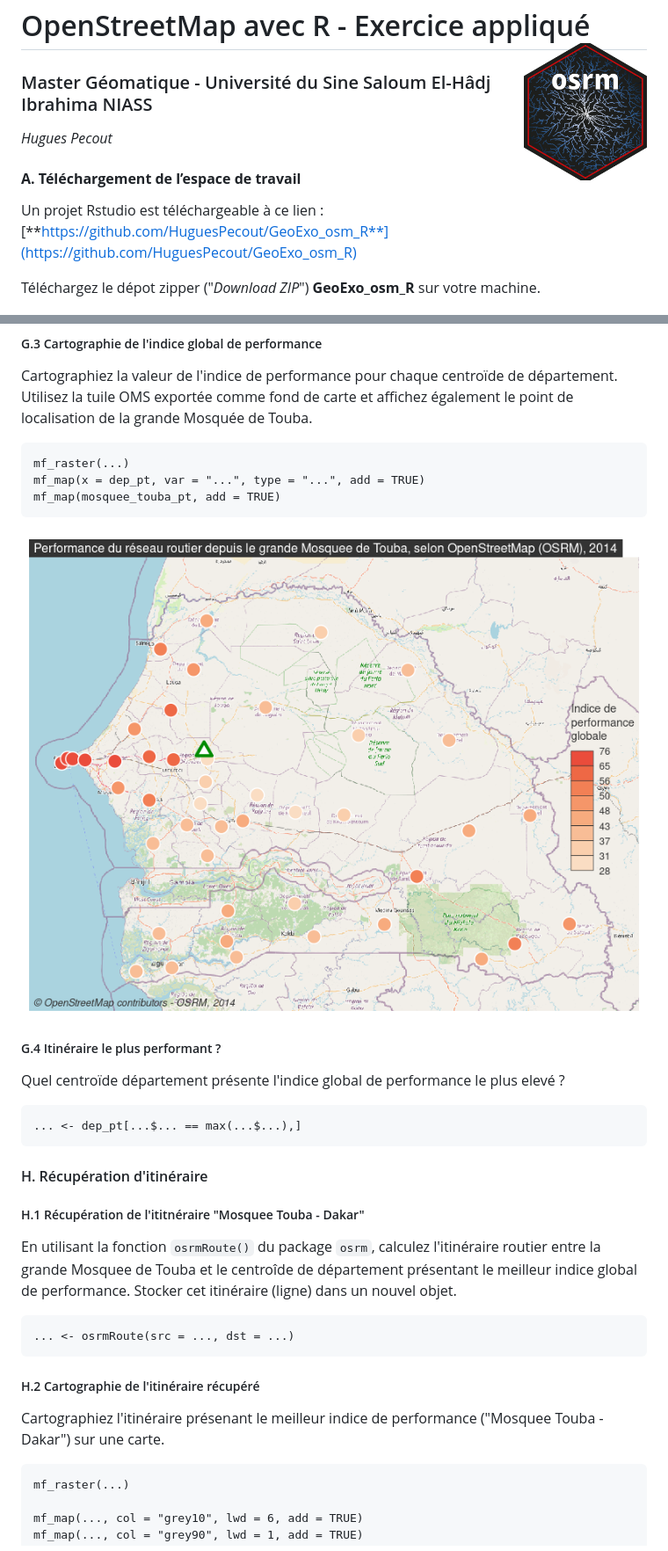
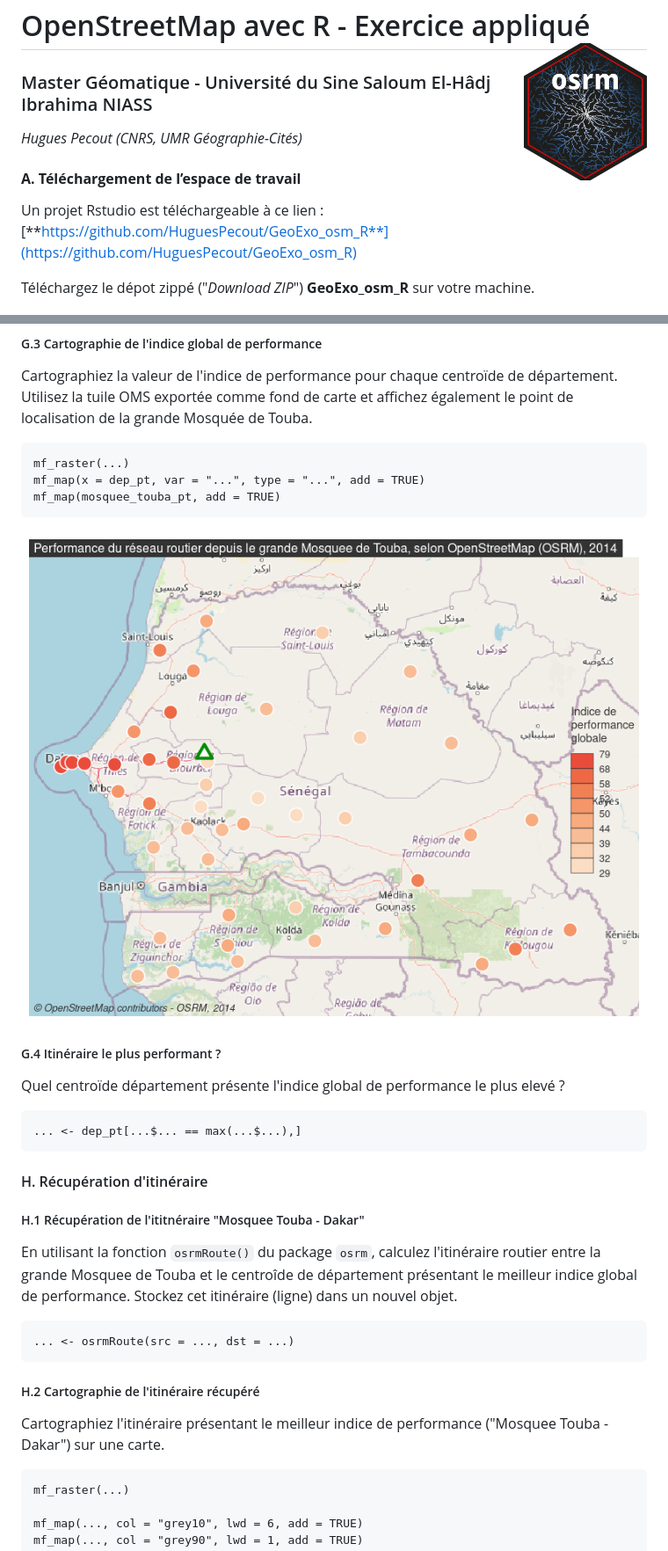
Before and after one commit to HuguesPecout/GeoExo_osm_R, a Markdown page: README.md, 2 parts joined by grey strips. Shown: that part at 88% size. Rendered like a GitHub page; pictures changed too: img/carte_indice_perf.png.

```diff
--- a/README.md
+++ b/README.md
@@ -2,7 +2,7 @@
 
 ### Master Géomatique - Université du Sine Saloum El-Hâdj Ibrahima NIASS
 
-*Hugues Pecout*
+*Hugues Pecout (CNRS, UMR Géographie-Cités)*
 
 </br>
 
@@ -10,7 +10,7 @@
 
 Un projet Rstudio est téléchargeable à ce lien : [**https://github.com/HuguesPecout/GeoExo_osm_R**](https://github.com/HuguesPecout/GeoExo_osm_R)
 
-Téléchargez le dépot zipper ("*Download ZIP*") **GeoExo_osm_R** sur votre machine.
+Téléchargez le dépot zippé ("*Download ZIP*") **GeoExo_osm_R** sur votre machine.
 
 </br>
 
@@ -251,7 +261,7 @@ Quel centroïde département présente l'indice global de performance le plus el
 
 ##### H.1 Récupération de l'ititnéraire "Mosquee Touba - Dakar"
 
-En utilisant la fonction `osrmRoute()` du package `osrm`, calculez l'itinéraire routier entre la grande Mosquee de Touba et le centroîde de département présentant le meilleur indice global de performance. Stocker cet itinéraire (ligne) dans un nouvel objet.
+En utilisant la fonction `osrmRoute()` du package `osrm`, calculez l'itinéraire routier entre la grande Mosquee de Touba et le centroîde de département présentant le meilleur indice global de performance. Stockez cet itinéraire (ligne) dans un nouvel objet.
 
     ... <- osrmRoute(src = ..., dst = ...)
 
@@ -260,7 +270,7 @@ En utilisant la fonction `osrmRoute()` du package `osrm`, calculez l'itinéraire
 
 ##### H.2 Cartographie de l'itinéraire récupéré
 
-Cartographiez l'itinéraire présenant le meilleur indice de performance ("Mosquee Touba - Dakar") sur une carte.
+Cartographiez l'itinéraire présentant le meilleur indice de performance ("Mosquee Touba - Dakar") sur une carte.
 
 
     mf_raster(...)
```
Also changed, not shown: other parts of README.md (+28 -18 lines), img/carte_osm.png, img/correction.png (deleted), img/perf_itineraire.png, 9 other files.
